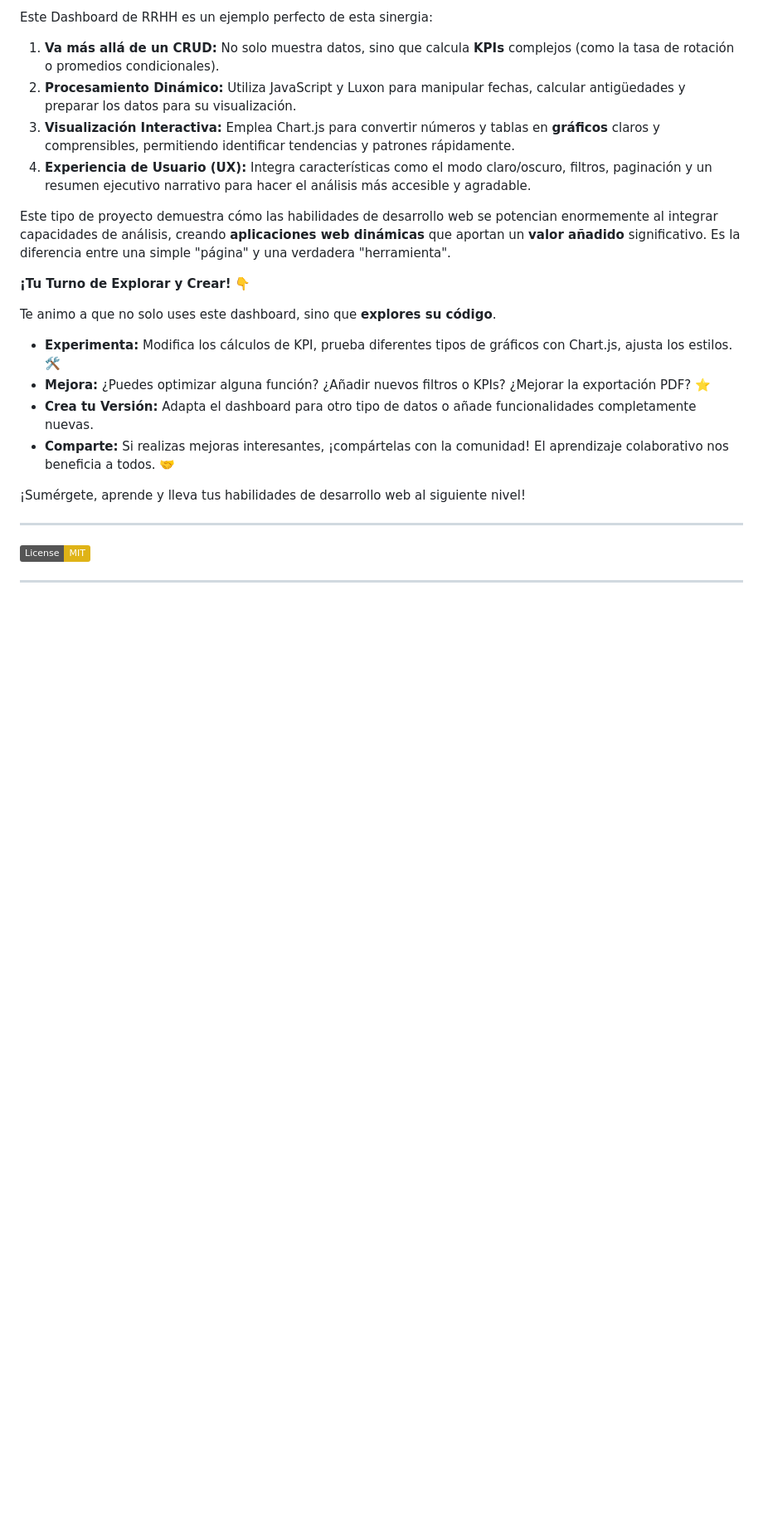
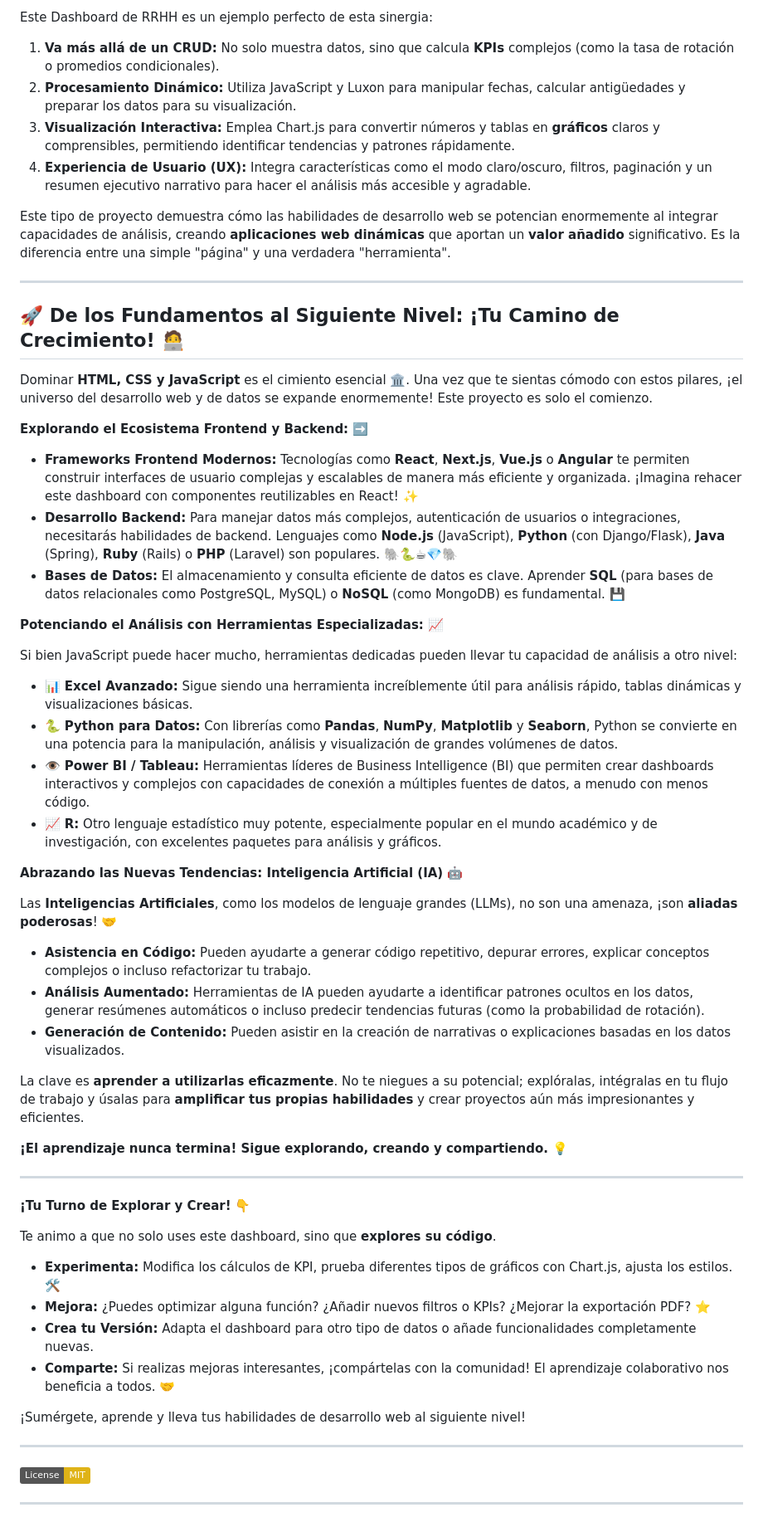
Before and after one commit to JUANCITOPENA/Dashboard_Estrategico_de_RRHH, a Markdown page: README.md, the part around the change. Shown: that part at 83% size. Drawn GitHub-style; badges without logos; blank space fills up the shorter version.

```diff
--- a/README.md
+++ b/README.md
@@ -25,6 +25,40 @@ Este Dashboard de RRHH es un ejemplo perfecto de esta sinergia:
 
 Este tipo de proyecto demuestra cómo las habilidades de desarrollo web se potencian enormemente al integrar capacidades de análisis, creando **aplicaciones web dinámicas** que aportan un **valor añadido** significativo. Es la diferencia entre una simple "página" y una verdadera "herramienta".
 
+---
+
+## 🚀 De los Fundamentos al Siguiente Nivel: ¡Tu Camino de Crecimiento! 🧑‍💻
+
+Dominar **HTML, CSS y JavaScript** es el cimiento esencial 🏛️. Una vez que te sientas cómodo con estos pilares, ¡el universo del desarrollo web y de datos se expande enormemente! Este proyecto es solo el comienzo.
+
+**Explorando el Ecosistema Frontend y Backend:** ➡️
+
+*   **Frameworks Frontend Modernos:** Tecnologías como **React**, **Next.js**, **Vue.js** o **Angular** te permiten construir interfaces de usuario complejas y escalables de manera más eficiente y organizada. ¡Imagina rehacer este dashboard con componentes reutilizables en React! ✨
+*   **Desarrollo Backend:** Para manejar datos más complejos, autenticación de usuarios o integraciones, necesitarás habilidades de backend. Lenguajes como **Node.js** (JavaScript), **Python** (con Django/Flask), **Java** (Spring), **Ruby** (Rails) o **PHP** (Laravel) son populares. 🐘🐍☕💎🐘
+*   **Bases de Datos:** El almacenamiento y consulta eficiente de datos es clave. Aprender **SQL** (para bases de datos relacionales como PostgreSQL, MySQL) o **NoSQL** (como MongoDB) es fundamental. 💾
+
+**Potenciando el Análisis con Herramientas Especializadas:** 📈
+
+Si bien JavaScript puede hacer mucho, herramientas dedicadas pueden llevar tu capacidad de análisis a otro nivel:
+
+*   📊 **Excel Avanzado:** Sigue siendo una herramienta increíblemente útil para análisis rápido, tablas dinámicas y visualizaciones básicas.
+*   🐍 **Python para Datos:** Con librerías como **Pandas**, **NumPy**, **Matplotlib** y **Seaborn**, Python se convierte en una potencia para la manipulación, análisis y visualización de grandes volúmenes de datos.
+*   👁️ **Power BI / Tableau:** Herramientas líderes de Business Intelligence (BI) que permiten crear dashboards interactivos y complejos con capacidades de conexión a múltiples fuentes de datos, a menudo con menos código.
+*   📈 **R:** Otro lenguaje estadístico muy potente, especialmente popular en el mundo académico y de investigación, con excelentes paquetes para análisis y gráficos.
+
+**Abrazando las Nuevas Tendencias: Inteligencia Artificial (IA)** 🤖
+
+Las **Inteligencias Artificiales**, como los modelos de lenguaje grandes (LLMs), no son una amenaza, ¡son **aliadas poderosas**! 🤝
+
+*   **Asistencia en Código:** Pueden ayudarte a generar código repetitivo, depurar errores, explicar conceptos complejos o incluso refactorizar tu trabajo.
+*   **Análisis Aumentado:** Herramientas de IA pueden ayudarte a identificar patrones ocultos en los datos, generar resúmenes automáticos o incluso predecir tendencias futuras (como la probabilidad de rotación).
+*   **Generación de Contenido:** Pueden asistir en la creación de narrativas o explicaciones basadas en los datos visualizados.
+
+La clave es **aprender a utilizarlas eficazmente**. No te niegues a su potencial; explóralas, intégralas en tu flujo de trabajo y úsalas para **amplificar tus propias habilidades** y crear proyectos aún más impresionantes y eficientes.
+
+**¡El aprendizaje nunca termina! Sigue explorando, creando y compartiendo.** 💡
+
+---
 **¡Tu Turno de Explorar y Crear!** 👇
 
 Te animo a que no solo uses este dashboard, sino que **explores su código**.
```
